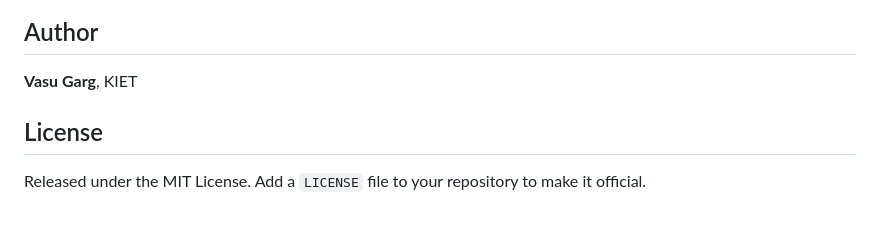
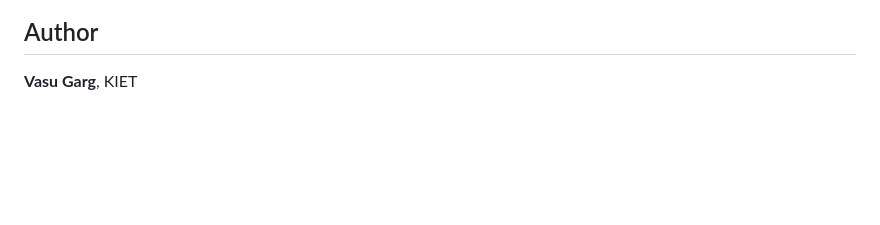
Before and after one commit to VasuGarg-dev/CampusPulse, a Markdown page: README.md, the part around the change. Rendered like a GitHub page; blank space fills up the shorter version.

```diff
--- a/README.md
+++ b/README.md
@@ -94,7 +94,3 @@ This is a front-end prototype built for a hackathon.
 ## Author
 
 **Vasu Garg**, KIET
-
-## License
-
-Released under the MIT License. Add a `LICENSE` file to your repository to make it official.
```
